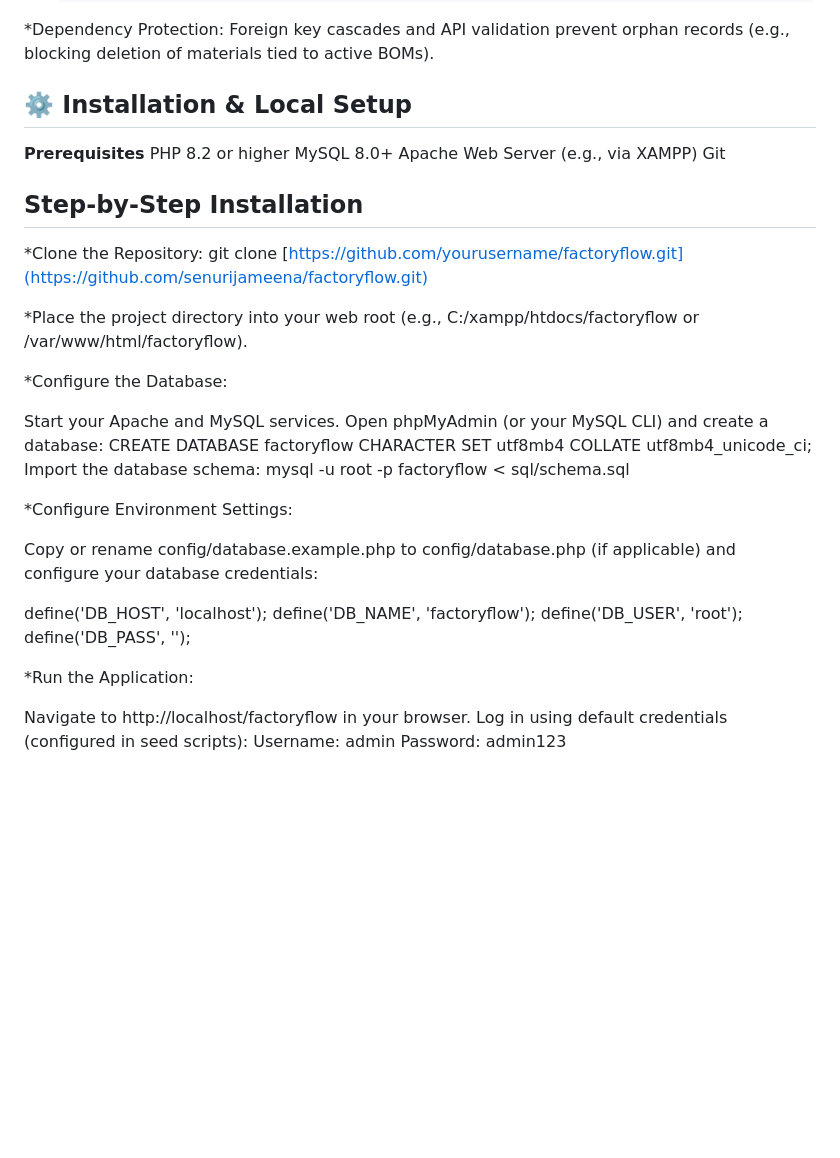
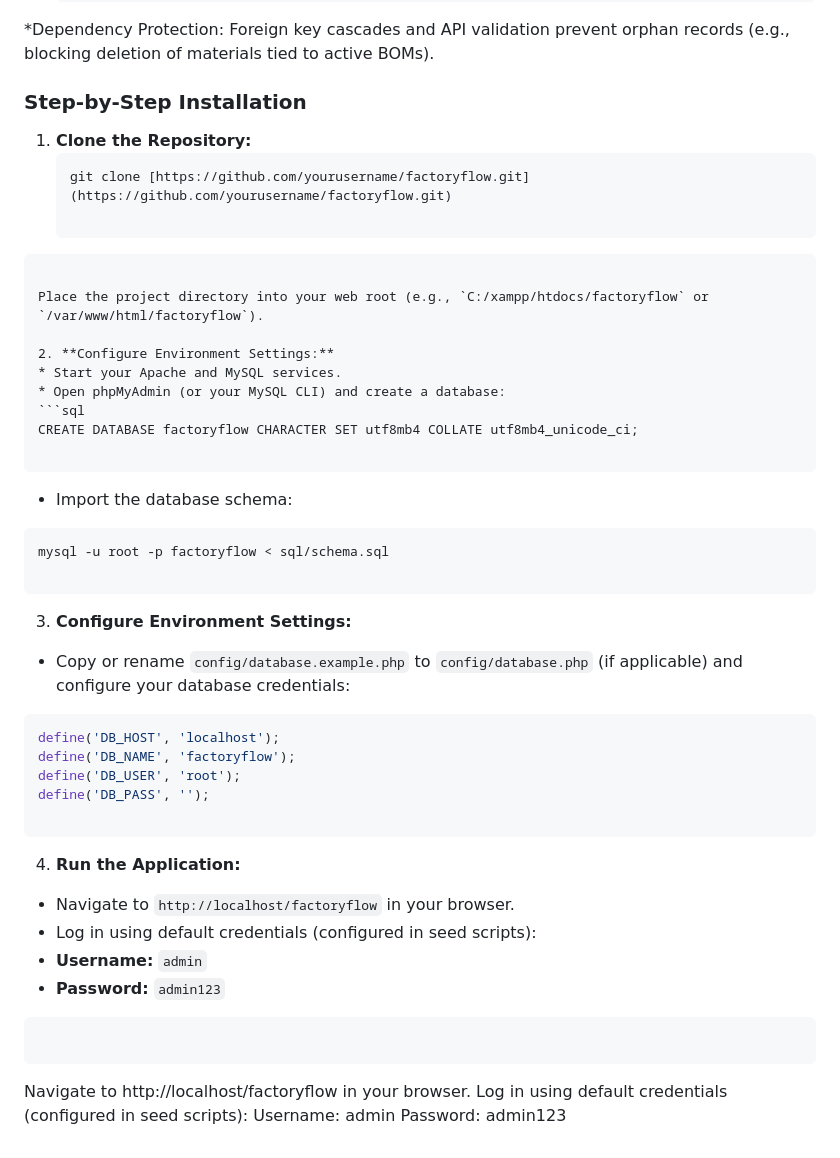
Before and after one commit to senurijameena/factoryflow-erp, a Markdown page: README.md, the part around the change. Rendered like a GitHub page; blank space fills up the shorter version.

Commit message:
Revise installation steps in README
Updated installation instructions for clarity and formatting.

````diff
--- a/README.md
+++ b/README.md
@@ -48,35 +48,56 @@ A high-performance, modular Manufacturing Resource Planning (ERP) platform built
 
 *Dependency Protection: Foreign key cascades and API validation prevent orphan records (e.g., blocking deletion of materials tied to active BOMs).
 
-## ⚙️ Installation & Local Setup
-**Prerequisites**
-PHP 8.2 or higher
-MySQL 8.0+
-Apache Web Server (e.g., via XAMPP)
-Git
+### Step-by-Step Installation
 
-## Step-by-Step Installation
-*Clone the Repository:
-git clone [https://github.com/yourusername/factoryflow.git](https://github.com/senurijameena/factoryflow.git)
+1. **Clone the Repository:**
+   ```bash
+   git clone [https://github.com/yourusername/factoryflow.git](https://github.com/yourusername/factoryflow.git)
 
-*Place the project directory into your web root (e.g., C:/xampp/htdocs/factoryflow or /var/www/html/factoryflow).
+```
 
-*Configure the Database:
+Place the project directory into your web root (e.g., `C:/xampp/htdocs/factoryflow` or `/var/www/html/factoryflow`).
 
-Start your Apache and MySQL services.
-Open phpMyAdmin (or your MySQL CLI) and create a database: CREATE DATABASE factoryflow CHARACTER SET utf8mb4 COLLATE utf8mb4_unicode_ci;
-Import the database schema: mysql -u root -p factoryflow < sql/schema.sql
+2. **Configure Environment Settings:**
+* Start your Apache and MySQL services.
+* Open phpMyAdmin (or your MySQL CLI) and create a database:
+```sql
+CREATE DATABASE factoryflow CHARACTER SET utf8mb4 COLLATE utf8mb4_unicode_ci;
 
-*Configure Environment Settings:
+```
 
-Copy or rename config/database.example.php to config/database.php (if applicable) and configure your database credentials:
 
+* Import the database schema:
+```bash
+mysql -u root -p factoryflow < sql/schema.sql
+
+```
+
+
+3. **Configure Environment Settings:**
+* Copy or rename `config/database.example.php` to `config/database.php` (if applicable) and configure your database credentials:
+```php
 define('DB_HOST', 'localhost');
 define('DB_NAME', 'factoryflow');
 define('DB_USER', 'root');
 define('DB_PASS', '');
 
-*Run the Application:
+```
+
+
+4. **Run the Application:**
+* Navigate to `http://localhost/factoryflow` in your browser.
+* Log in using default credentials (configured in seed scripts):
+* **Username:** `admin`
+* **Password:** `admin123`
+
+
+
+
+
+```
+
+```
 
 Navigate to http://localhost/factoryflow in your browser.
 Log in using default credentials (configured in seed scripts):
````
